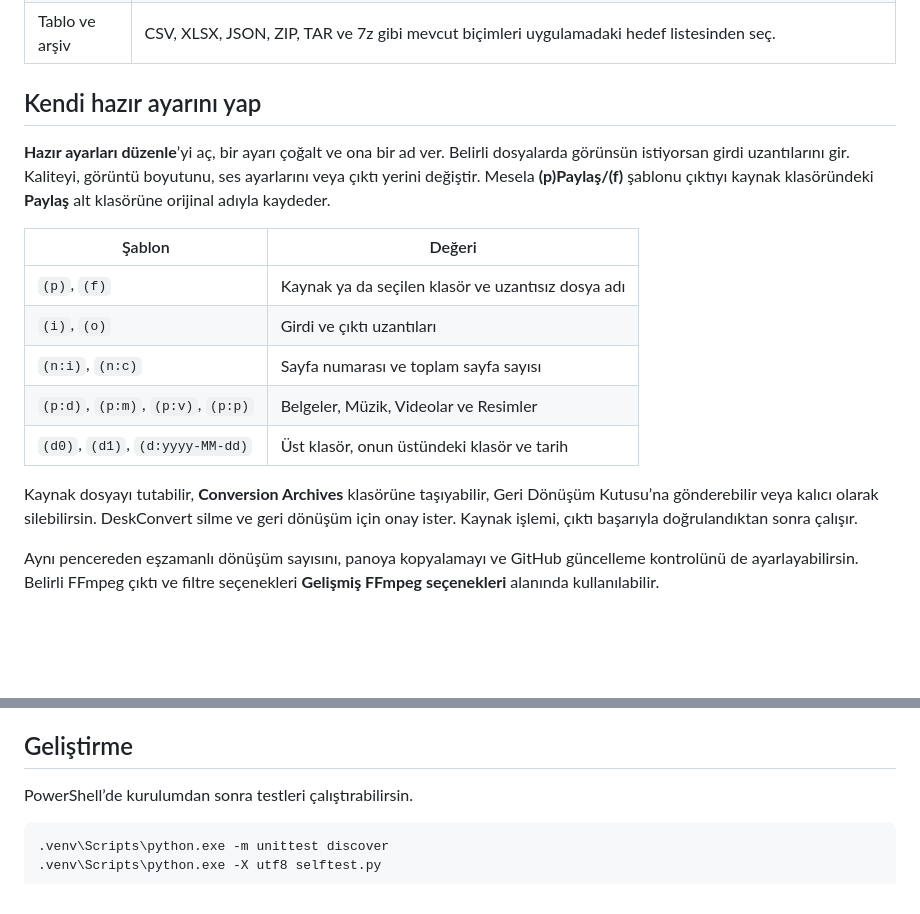
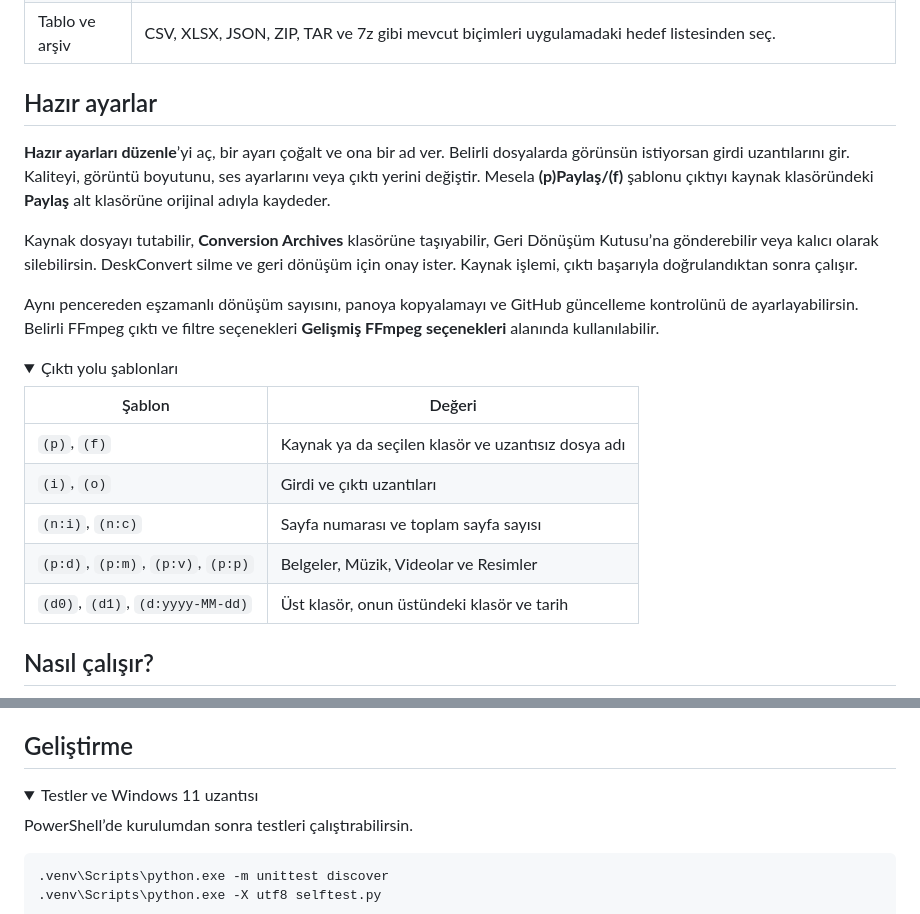
Before and after one commit to wiski-i/Starlit-DeskConvert, a Markdown page: README.tr.md, 2 parts joined by grey strips. Rendered like a GitHub page; folded sections open; blank space fills up the shorter version.

```diff
--- a/README.tr.md
+++ b/README.tr.md
@@ -25,9 +50,16 @@ Birden fazla dosyayı çevirmek için bunları uygulamaya sürükle veya **Dosya
 | Belge | PDF sayfalarını ayrı ayrı görsele çevir. Word, Excel ve PowerPoint dosyalarının PDF veya görsel çıktısı için ilgili Microsoft Office uygulaması gerekir. |
 | Tablo ve arşiv | CSV, XLSX, JSON, ZIP, TAR ve 7z gibi mevcut biçimleri uygulamadaki hedef listesinden seç. |
 
-## Kendi hazır ayarını yap
+## Hazır ayarlar
 
 **Hazır ayarları düzenle**’yi aç, bir ayarı çoğalt ve ona bir ad ver. Belirli dosyalarda görünsün istiyorsan girdi uzantılarını gir. Kaliteyi, görüntü boyutunu, ses ayarlarını veya çıktı yerini değiştir. Mesela **(p)Paylaş/(f)** şablonu çıktıyı kaynak klasöründeki **Paylaş** alt klasörüne orijinal adıyla kaydeder.
+
+Kaynak dosyayı tutabilir, **Conversion Archives** klasörüne taşıyabilir, Geri Dönüşüm Kutusu’na gönderebilir veya kalıcı olarak silebilirsin. DeskConvert silme ve geri dönüşüm için onay ister. Kaynak işlemi, çıktı başarıyla doğrulandıktan sonra çalışır.
+
+Aynı pencereden eşzamanlı dönüşüm sayısını, panoya kopyalamayı ve GitHub güncelleme kontrolünü de ayarlayabilirsin. Belirli FFmpeg çıktı ve filtre seçenekleri **Gelişmiş FFmpeg seçenekleri** alanında kullanılabilir.
+
+<details>
+<summary>Çıktı yolu şablonları</summary>
 
 | Şablon | Değeri |
 | --- | --- |
@@ -37,7 +69,7 @@ Birden fazla dosyayı çevirmek için bunları uygulamaya sürükle veya **Dosya
 | `(p:d)`, `(p:m)`, `(p:v)`, `(p:p)` | Belgeler, Müzik, Videolar ve Resimler |
 | `(d0)`, `(d1)`, `(d:yyyy-MM-dd)` | Üst klasör, onun üstündeki klasör ve tarih |
 
-Kaynak dosyayı tutabilir, **Conversion Archives** klasörüne taşıyabilir, Geri Dönüşüm Kutusu’na gönderebilir veya kalıcı olarak silebilirsin. DeskConvert silme ve geri dönüşüm için onay ister. Kaynak işlemi, çıktı başarıyla doğrulandıktan sonra çalışır.
+</details>
 
-Aynı pencereden eşzamanlı dönüşüm sayısını, panoya kopyalamayı ve GitHub güncelleme kontrolünü de ayarlayabilirsin. Belirli FFmpeg çıktı ve filtre seçenekleri **Gelişmiş FFmpeg seçenekleri** alanında kullanılabilir.
+## Nasıl çalışır?
 
@@ -52,4 +95,7 @@ Aynı pencereden eşzamanlı dönüşüm sayısını, panoya kopyalamayı ve Git
 ## Geliştirme
+
+<details>
+<summary>Testler ve Windows 11 uzantısı</summary>
 
 PowerShell’de kurulumdan sonra testleri çalıştırabilirsin.
 
```
Also changed, not shown: other parts of README.tr.md (+44 -6 lines), README.md (+57 -9 lines), docs/images/presets-en.png (added), docs/images/presets-tr.png (added), docs/images/workspace-en.png (added), docs/images/workspace-tr.png (added).
